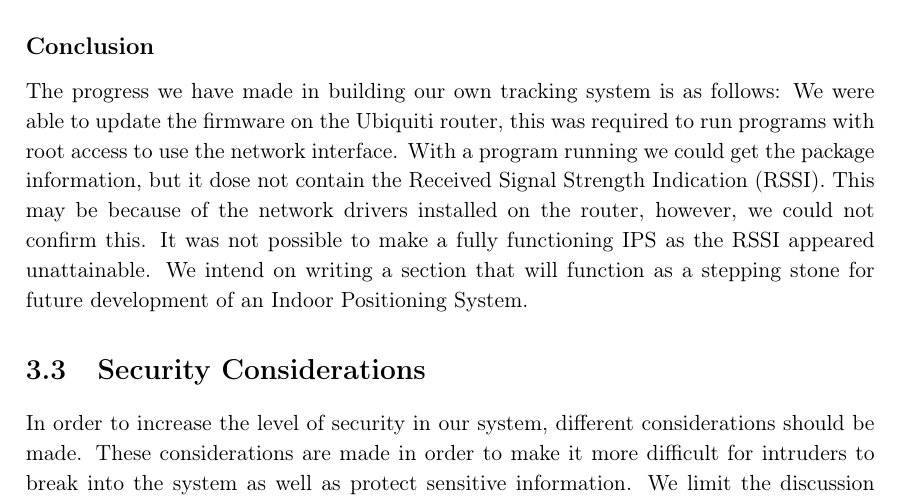
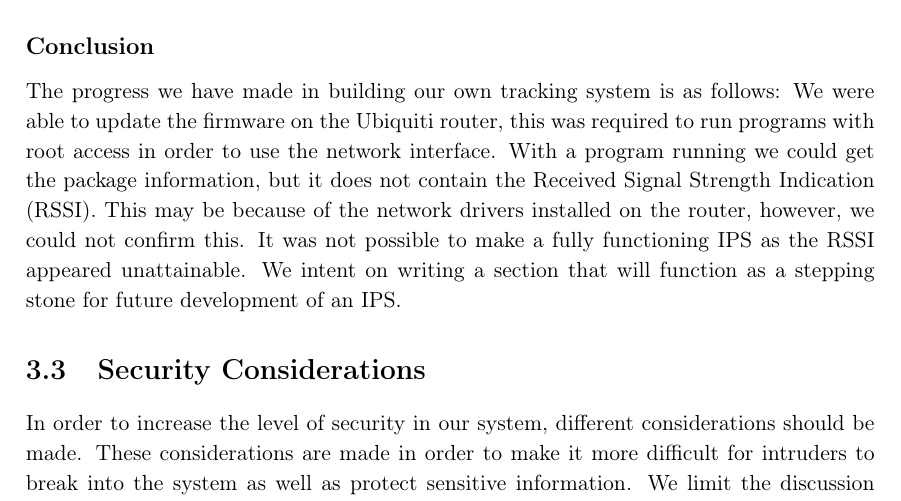
Before and after one commit to JacobNielsenn/sw608f16, a LaTeX thesis (rapport.tex, which reads 3sprint/trackingsystem.tex): part of page 35 of 66, cut so that both start at the same text. Compiled offline with pdfLaTeX.

Commit message:
Ja det er fint

```diff
--- a/3sprint/trackingsystem.tex
+++ b/3sprint/trackingsystem.tex
@@ -46,4 +46,4 @@ We ended up utilising custom firmware from the homepage openwrt because it suppo
 A program can be constructed allowing us to listen on different types of networks such as LAN and WAN. This is done using the socket library which is a standard library in Python. However, it is not part of the minimalistic version, meaning we had to import it ourselves. We were not able to do this without problems and moving the socket library from the lib folder under python to the minimalistic version did not work. Lastly we looked at SmartCampusAAU that is an indoor positioning and navigation system, unfortunately it only covers the mobile apps and not the router set up or firmwares to use.
 
 \subsection*{Conclusion}
-The progress we have made in building our own tracking system is as follows: We were able to update the firmware on the Ubiquiti router, this was required to run programs with root access to use the network interface. With a program running we could get the package information, but it dose not contain the Received Signal Strength Indication (RSSI). This may be because of the network drivers installed on the router, however, we could not confirm this. It was not possible to make a fully functioning IPS as the RSSI appeared unattainable. We intend on writing a section that will function as a stepping stone for future development of an Indoor Positioning System.
+The progress we have made in building our own tracking system is as follows: We were able to update the firmware on the Ubiquiti router, this was required to run programs with root access in order to use the network interface. With a program running we could get the package information, but it does not contain the Received Signal Strength Indication (RSSI). This may be because of the network drivers installed on the router, however, we could not confirm this. It was not possible to make a fully functioning IPS as the RSSI appeared unattainable. We intent on writing a section that will function as a stepping stone for future development of an IPS.
```
